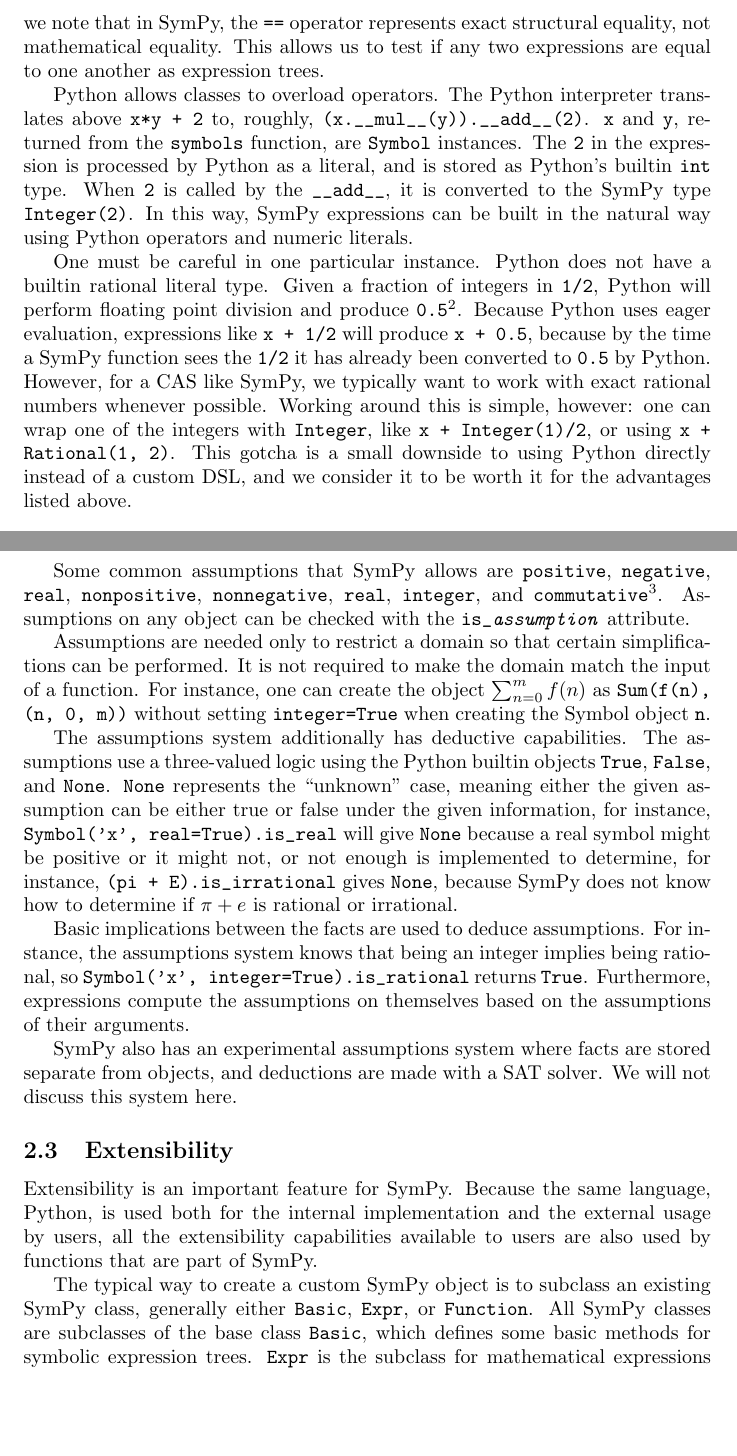
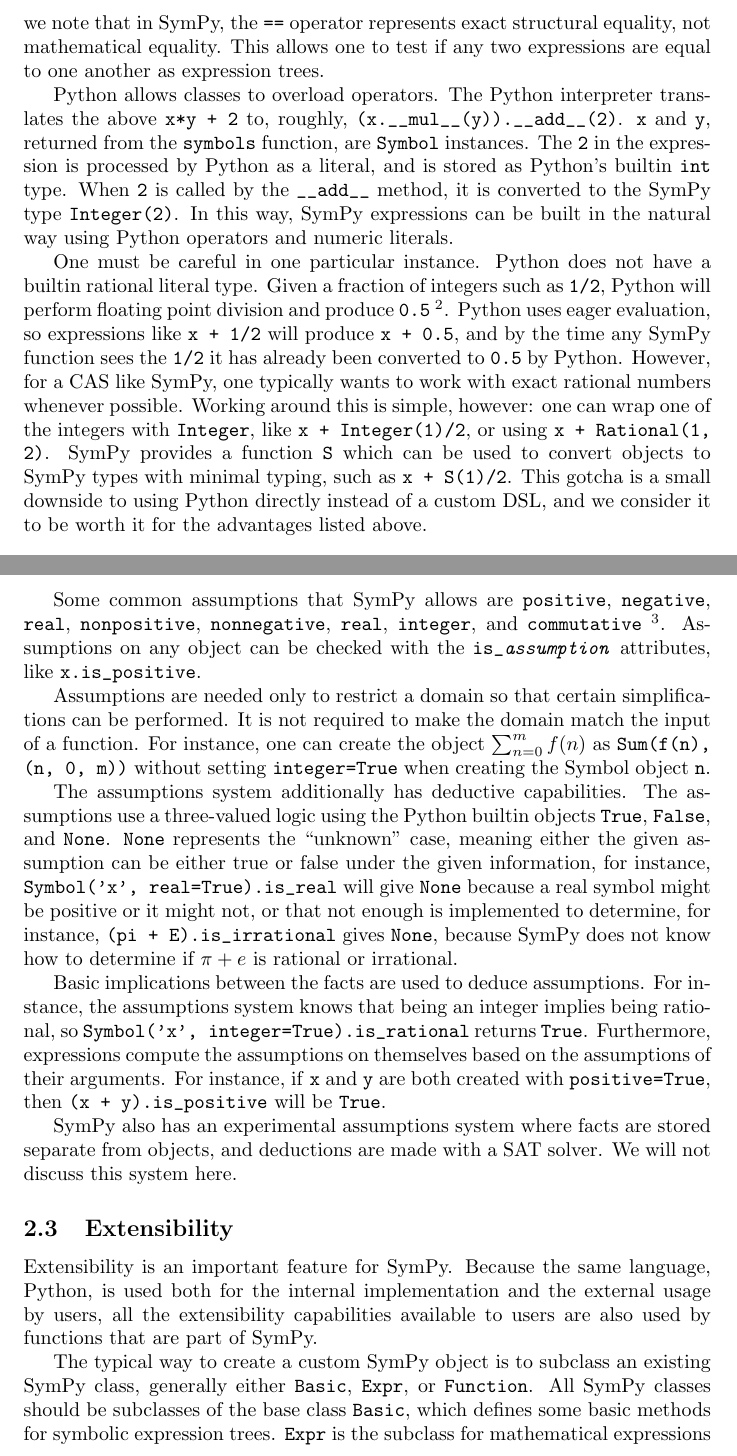
Before and after one commit to scolobb/sympy-paper, a LaTeX document (paper.tex, which reads architecture.tex): two parts of pages 2 and 3 of 5, joined at a grey line, cut so that both start at the same text, the shorter picture padded with empty space. Compiled offline with pdfLaTeX.

Commit message:
Some small fixes to the architecture section

```diff
--- a/architecture.tex
+++ b/architecture.tex
@@ -59,33 +59,36 @@ rebuildable from their \texttt{args}\footnote{\texttt{expr.func} is used
   instead of \texttt{type(expr)} to allow the function of an expression to be
   distinct from its actual Python class. In most cases the two are the same.}.
 Here, we note that in SymPy, the \texttt{==} operator represents exact
-structural equality, not mathematical equality. This allows us to test if any
+structural equality, not mathematical equality. This allows one to test if any
 two expressions are equal to one another as expression trees.
 
 Python allows classes to overload operators. The Python interpreter translates
-above \texttt{x*y + 2} to, roughly,
+the above \texttt{x*y + 2} to, roughly,
 \verb|(x.__mul__(y)).__add__(2)|. \texttt{x} and \texttt{y}, returned from
 the \texttt{symbols} function, are \texttt{Symbol} instances. The \texttt{2}
 in the expression is processed by Python as a literal, and is stored as
 Python's builtin \texttt{int} type. When \texttt{2} is called by the
-\verb|__add__|, it is converted to the SymPy type \texttt{Integer(2)}. In
+\verb|__add__| method, it is converted to the SymPy type \texttt{Integer(2)}. In
 this way, SymPy expressions can be built in the natural way using Python
 operators and numeric literals.
 
 One must be careful in one particular instance. Python does not have a builtin
-rational literal type. Given a fraction of integers in \texttt{1/2}, Python
-will perform floating point division and produce \texttt{0.5}\footnote{This is
-  the behavior in Python 3. In Python 2, \texttt{1/2} will perform integer
-  division and produce \texttt{0}, unless one uses \texttt{from \_\_future\_\_
-    import division}.}. Because Python uses eager evaluation, expressions like
-\texttt{x + 1/2} will produce \texttt{x + 0.5}, because by the time a SymPy
-function sees the \texttt{1/2} it has already been converted to \texttt{0.5}
-by Python. However, for a CAS like SymPy, we typically want to work with exact
-rational numbers whenever possible. Working around this is simple, however:
-one can wrap one of the integers with \texttt{Integer}, like \texttt{x +
-  Integer(1)/2}, or using \texttt{x + Rational(1, 2)}. This gotcha is a small
-downside to using Python directly instead of a custom DSL, and we consider it
-to be worth it for the advantages listed above.
+rational literal type. Given a fraction of integers such as \texttt{1/2},
+Python will perform floating point division and produce
+\texttt{0.5}~\footnote{This is the behavior in Python 3. In Python 2,
+  \texttt{1/2} will perform integer division and produce \texttt{0}, unless
+  one uses \texttt{from \_\_future\_\_ import division}.}. Python uses eager
+evaluation, so expressions like \texttt{x + 1/2} will produce \texttt{x +
+  0.5}, and by the time any SymPy function sees the \texttt{1/2} it has
+already been converted to \texttt{0.5} by Python. However, for a CAS like
+SymPy, one typically wants to work with exact rational numbers whenever
+possible. Working around this is simple, however:  one can wrap one of the
+integers with \texttt{Integer}, like \texttt{x + Integer(1)/2}, or using
+\texttt{x + Rational(1, 2)}. SymPy provides a function \texttt{S} which can be
+used to convert objects to SymPy types with minimal typing, such as \texttt{x
+  + S(1)/2}. This gotcha is a small downside to using Python
+directly instead of a custom DSL, and we consider it to be worth it for the
+advantages listed above.
 
 %%
 %% Assumptions
@@ -125,10 +128,10 @@ x
 
 Some common assumptions that SymPy allows are \texttt{positive},
 \texttt{negative}, \texttt{real}, \texttt{nonpositive}, \texttt{nonnegative},
-\texttt{real}, \texttt{integer}, and \texttt{commutative}\footnote{If $A$ and
+\texttt{real}, \texttt{integer}, and \texttt{commutative}~\footnote{If $A$ and
   $B$ are Symbols created with \texttt{commutative=False} then SymPy will keep
   $AB$ and $BA$ distinct.}. Assumptions on any object can be checked with the
-\verb|is_|\texttt{\textit{assumption}} attribute.
+\verb|is_|\texttt{\textit{assumption}} attributes, like \verb|x.is_positive|.
 
 Assumptions are needed only to restrict a domain so that certain
 simplifications can be performed. It is not required to make the domain match
@@ -142,7 +145,7 @@ assumptions use a three-valued logic using the Python builtin objects
 ``unknown'' case, meaning either the given assumption can be either true or
 false under the given information, for instance, \verb|Symbol('x', real=True).is_real|
 will give \texttt{None} because a real symbol might be
-positive or it might not, or not enough is implemented to determine, for
+positive or it might not, or that not enough is implemented to determine, for
 instance, \verb|(pi + E).is_irrational| gives \texttt{None}, because SymPy
 does not know how to determine if $\pi + e$ is rational or irrational.
 
@@ -150,7 +153,9 @@ Basic implications between the facts are used to deduce assumptions. For
 instance, the assumptions system knows that being an integer implies being
 rational, so \verb|Symbol('x', integer=True).is_rational| returns
 \texttt{True}. Furthermore, expressions compute the assumptions on themselves
-based on the assumptions of their arguments.
+based on the assumptions of their arguments. For instance, if \texttt{x} and
+\texttt{y} are both created with \texttt{positive=True}, then \verb|(x + y).is_positive|
+will be \texttt{True}.
 
 SymPy also has an experimental assumptions system where facts are stored
 separate from objects, and deductions are made with a SAT solver. We will not
@@ -167,9 +172,9 @@ functions that are part of SymPy.
 
 The typical way to create a custom SymPy object is to subclass an existing
 SymPy class, generally either \texttt{Basic}, \texttt{Expr}, or
-\texttt{Function}. All SymPy classes are subclasses of the base class
+\texttt{Function}. All SymPy classes should be subclasses of the base class
 \texttt{Basic}, which defines some basic methods for symbolic expression
-trees. \texttt{Expr} is the subclass for mathematical expressions which can be
+trees. \texttt{Expr} is the subclass for mathematical expressions that can be
 added and multiplied together. Instances of \texttt{Expr} are typically
 complex numbers, but may also include other ``rings'' like matrix expressions.
 Not all SymPy classes are \texttt{Expr}. For instance, logic expressions, such
```
Also changed, not shown: architecture.tex (19 more changed lines).
